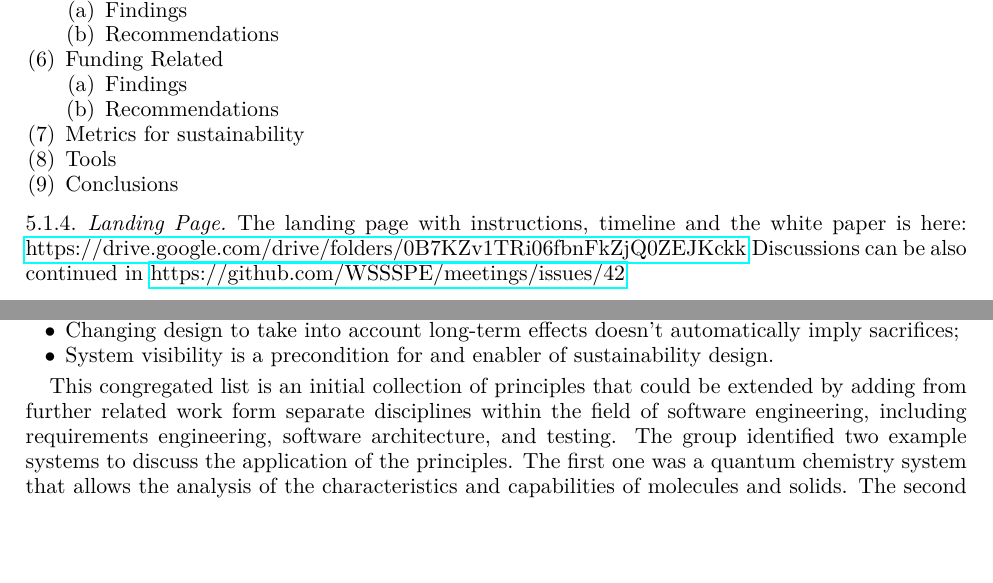
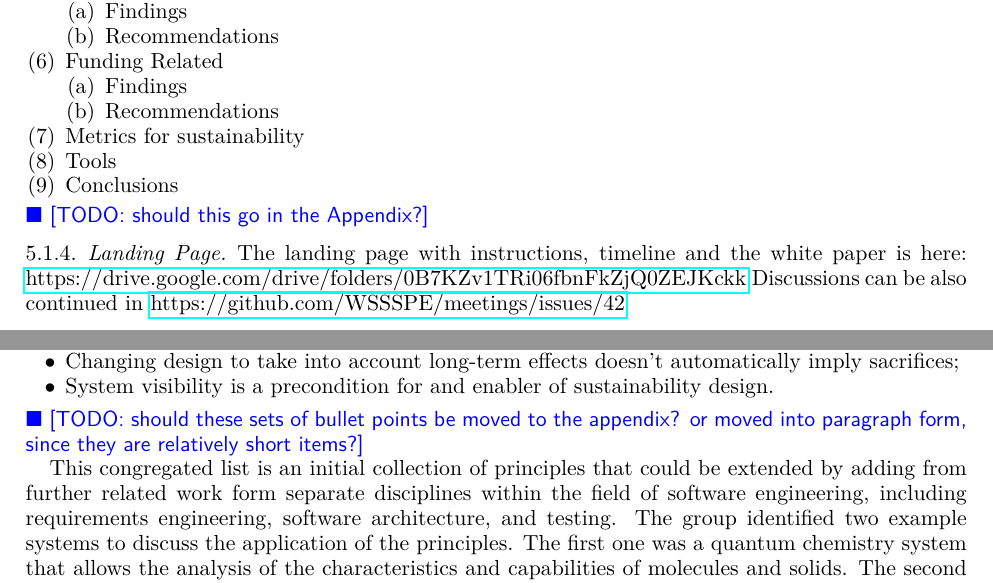
Before and after one commit to WSSSPE/meetings, a LaTeX paper (WSSSPE3/report/WSSSPE3_review.tex, which reads WSSSPE3/report/wg_main_best_practices.tex, WSSSPE3/report/wg_main_eng_design.tex): two parts of pages 10 and 15 of 39, joined at a grey line, cut so that both start at the same text, the shorter picture padded with empty space. Compiled offline with pdfLaTeX.

Commit message:
added some todo comments about moving text to appendices

```diff
--- a/WSSSPE3/report/wg_main_best_practices.tex
+++ b/WSSSPE3/report/wg_main_best_practices.tex
@@ -92,6 +92,7 @@ We also established a timeline and a rough outline for the report.
 \item Tools
 \item Conclusions
 \end{enumerate}
+\todo{should this go in the Appendix?}
 
 \subsubsection{Landing Page}
 The landing page with instructions, timeline and the white paper is here: \url{https://drive.google.com/drive/folders/0B7KZv1TRi06fbnFkZjQ0ZEJKckk}
--- a/WSSSPE3/report/wg_main_eng_design.tex
+++ b/WSSSPE3/report/wg_main_eng_design.tex
@@ -45,6 +45,7 @@ The sustainability design principles were drawn from the Karlskrona Manifesto on
 \item Changing design to take into account long-term effects doesn't automatically imply sacrifices;
 \item System visibility is a precondition for and enabler of sustainability design.
 \end{itemize}
+\todo{should these sets of bullet points be moved to the appendix? or moved into paragraph form, since they are relatively short items?}
 
 This congregated list is an initial collection of principles that could be extended by adding from further
 related work form separate disciplines within the field of software engineering, including requirements
```
